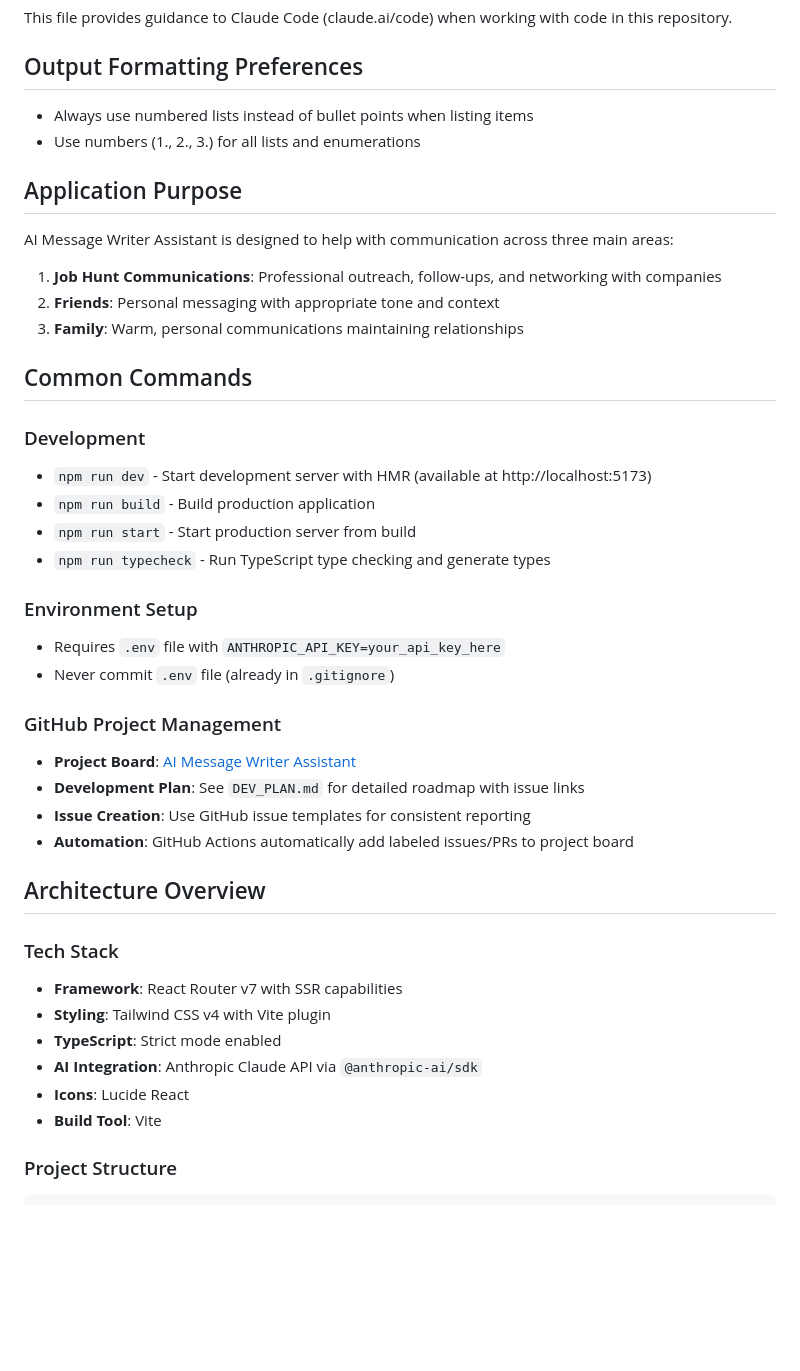
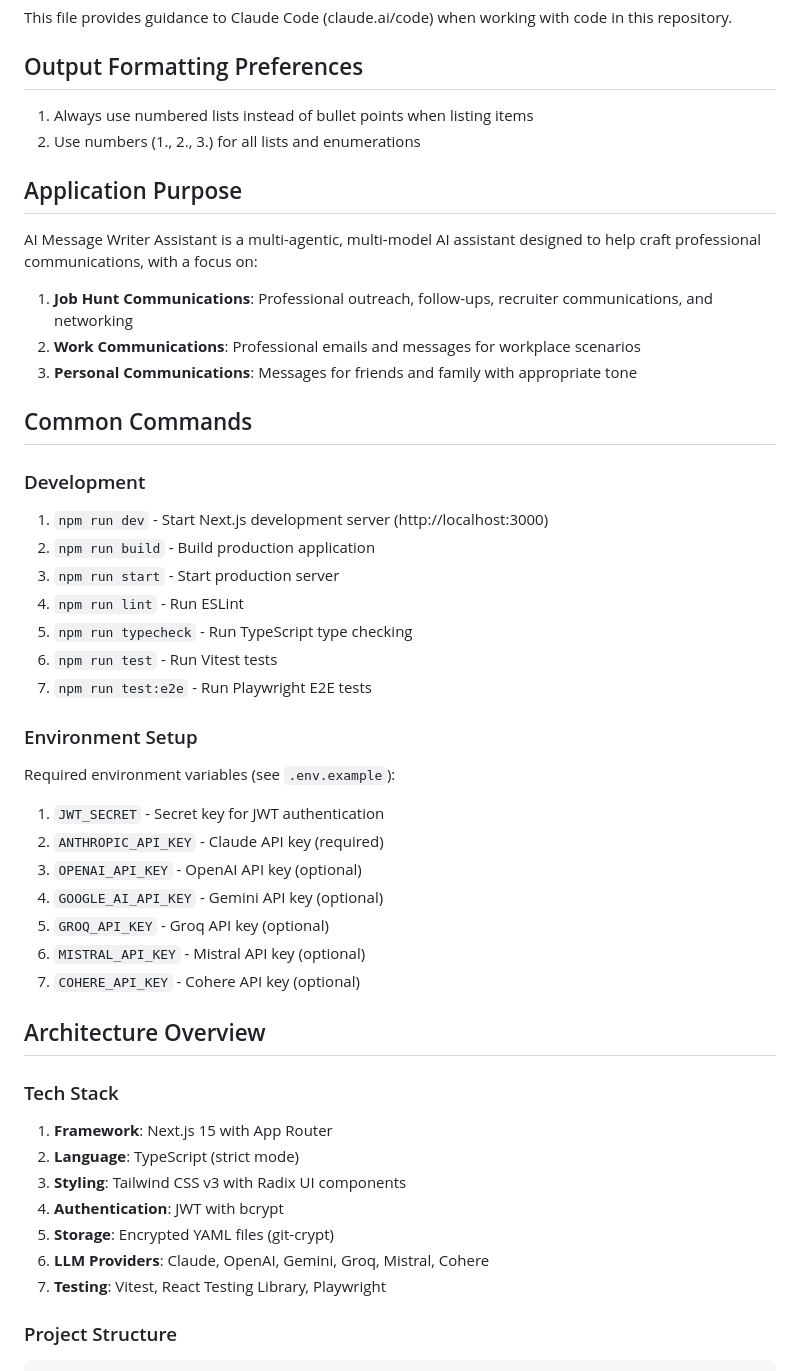
Before and after one commit to jaodsilv/ai-message-writer-assistant, a Markdown page: CLAUDE.md, the part around the change printed below. Drawn GitHub-style; blank space fills up the shorter version.

````diff
--- a/CLAUDE.md
+++ b/CLAUDE.md
@@ -3,43 +3,54 @@
 This file provides guidance to Claude Code (claude.ai/code) when working with code in this repository.
 
 ## Output Formatting Preferences
-- Always use numbered lists instead of bullet points when listing items
-- Use numbers (1., 2., 3.) for all lists and enumerations
+
+1. Always use numbered lists instead of bullet points when listing items
+2. Use numbers (1., 2., 3.) for all lists and enumerations
 
 ## Application Purpose
 
-AI Message Writer Assistant is designed to help with communication across three main areas:
-1. **Job Hunt Communications**: Professional outreach, follow-ups, and networking with companies
-2. **Friends**: Personal messaging with appropriate tone and context
-3. **Family**: Warm, personal communications maintaining relationships
+AI Message Writer Assistant is a multi-agentic, multi-model AI assistant designed to help craft professional communications, with a focus on:
+
+1. **Job Hunt Communications**: Professional outreach, follow-ups, recruiter communications, and networking
+2. **Work Communications**: Professional emails and messages for workplace scenarios
+3. **Personal Communications**: Messages for friends and family with appropriate tone
 
 ## Common Commands
 
 ### Development
-- `npm run dev` - Start development server with HMR (available at http://localhost:5173)
-- `npm run build` - Build production application
-- `npm run start` - Start production server from build
-- `npm run typecheck` - Run TypeScript type checking and generate types
+
+1. `npm run dev` - Start Next.js development server (http://localhost:3000)
+2. `npm run build` - Build production application
+3. `npm run start` - Start production server
+4. `npm run lint` - Run ESLint
+5. `npm run typecheck` - Run TypeScript type checking
+6. `npm run test` - Run Vitest tests
+7. `npm run test:e2e` - Run Playwright E2E tests
 
 ### Environment Setup
-- Requires `.env` file with `ANTHROPIC_API_KEY=your_api_key_here`
-- Never commit `.env` file (already in `.gitignore`)
 
-### GitHub Project Management
-- **Project Board**: [AI Message Writer Assistant](https://github.com/users/jaodsilv/projects/3)
-- **Development Plan**: See `DEV_PLAN.md` for detailed roadmap with issue links
-- **Issue Creation**: Use GitHub issue templates for consistent reporting
-- **Automation**: GitHub Actions automatically add labeled issues/PRs to project board
+Required environment variables (see `.env.example`):
+
+1. `JWT_SECRET` - Secret key for JWT authentication
+2. `ANTHROPIC_API_KEY` - Claude API key (required)
+3. `OPENAI_API_KEY` - OpenAI API key (optional)
+4. `GOOGLE_AI_API_KEY` - Gemini API key (optional)
+5. `GROQ_API_KEY` - Groq API key (optional)
+6. `MISTRAL_API_KEY` - Mistral API key (optional)
+7. `COHERE_API_KEY` - Cohere API key (optional)
 
 ## Architecture Overview
 
 ### Tech Stack
-- **Framework**: React Router v7 with SSR capabilities
-- **Styling**: Tailwind CSS v4 with Vite plugin
-- **TypeScript**: Strict mode enabled
-- **AI Integration**: Anthropic Claude API via `@anthropic-ai/sdk`
-- **Icons**: Lucide React
-- **Build Tool**: Vite
+
+1. **Framework**: Next.js 15 with App Router
+2. **Language**: TypeScript (strict mode)
+3. **Styling**: Tailwind CSS v3 with Radix UI components
+4. **Authentication**: JWT with bcrypt
+5. **Storage**: Encrypted YAML files (git-crypt)
+6. **LLM Providers**: Claude, OpenAI, Gemini, Groq, Mistral, Cohere
+7. **Testing**: Vitest, React Testing Library, Playwright
 
 ### Project Structure
+
 ```
````
Also changed, not shown: other parts of CLAUDE.md (+86 -103 lines).
